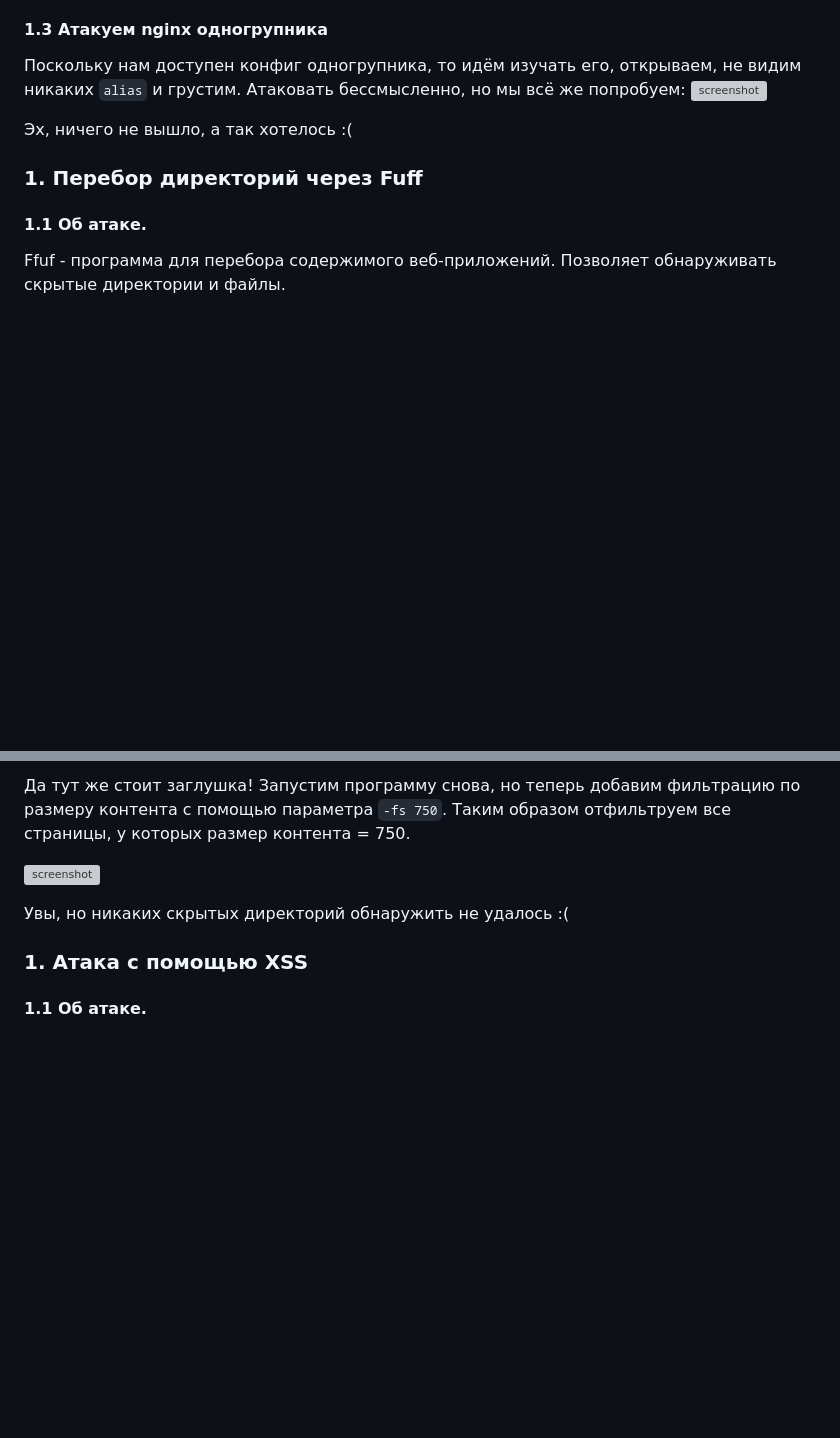
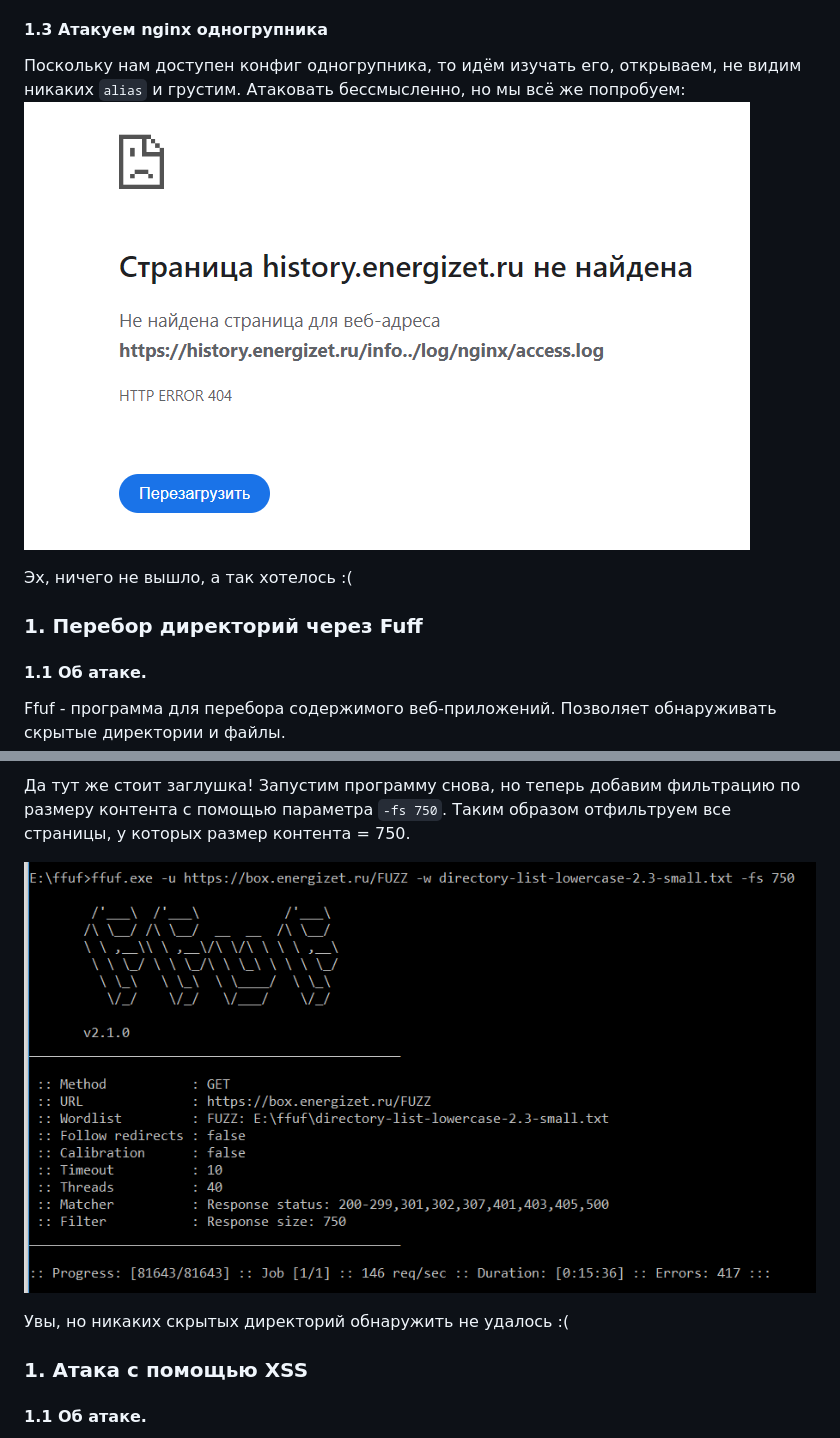
Before and after one commit to Vegrow/modern-optimization-methods, a Markdown page: lab1_star/README.md, 2 parts joined by grey strips. GitHub-like rendering; blank space fills up the shorter version; grey boxes are pictures that could not be loaded.

```diff
--- a/lab1_star/README.md
+++ b/lab1_star/README.md
@@ -43,7 +43,7 @@ Path Traversal — это тип уязвимости в веб-приложен
 
 #### 1.3 Атакуем nginx одногрупника
 Поскольку нам доступен конфиг одногрупника, то идём изучать его, открываем, не видим никаких `alias` и грустим. Атаковать бессмысленно, но мы всё же попробуем:
-![screenshot](/img/Screenshot_5.png)
+![screenshot](img/Screenshot_5.png)
 
 Эх, ничего не вышло, а так хотелось :(
 
@@ -84,7 +84,7 @@ ffuf -w /path/to/wordlist -u https://target/FUZZ
 Да тут же стоит заглушка!
 Запустим программу снова, но теперь добавим фильтрацию по размеру контента с помощью параметра `-fs 750`. Таким образом отфильтруем все страницы, у которых размер контента = 750.
 
-![screenshot](/img/Screenshot_4.png)
+![screenshot](img/Screenshot_4.png)
 
 Увы, но никаких скрытых директорий обнаружить не удалось :(
 
```
Also changed, not shown: other parts of lab1_star/README.md (+6 -6 lines).
